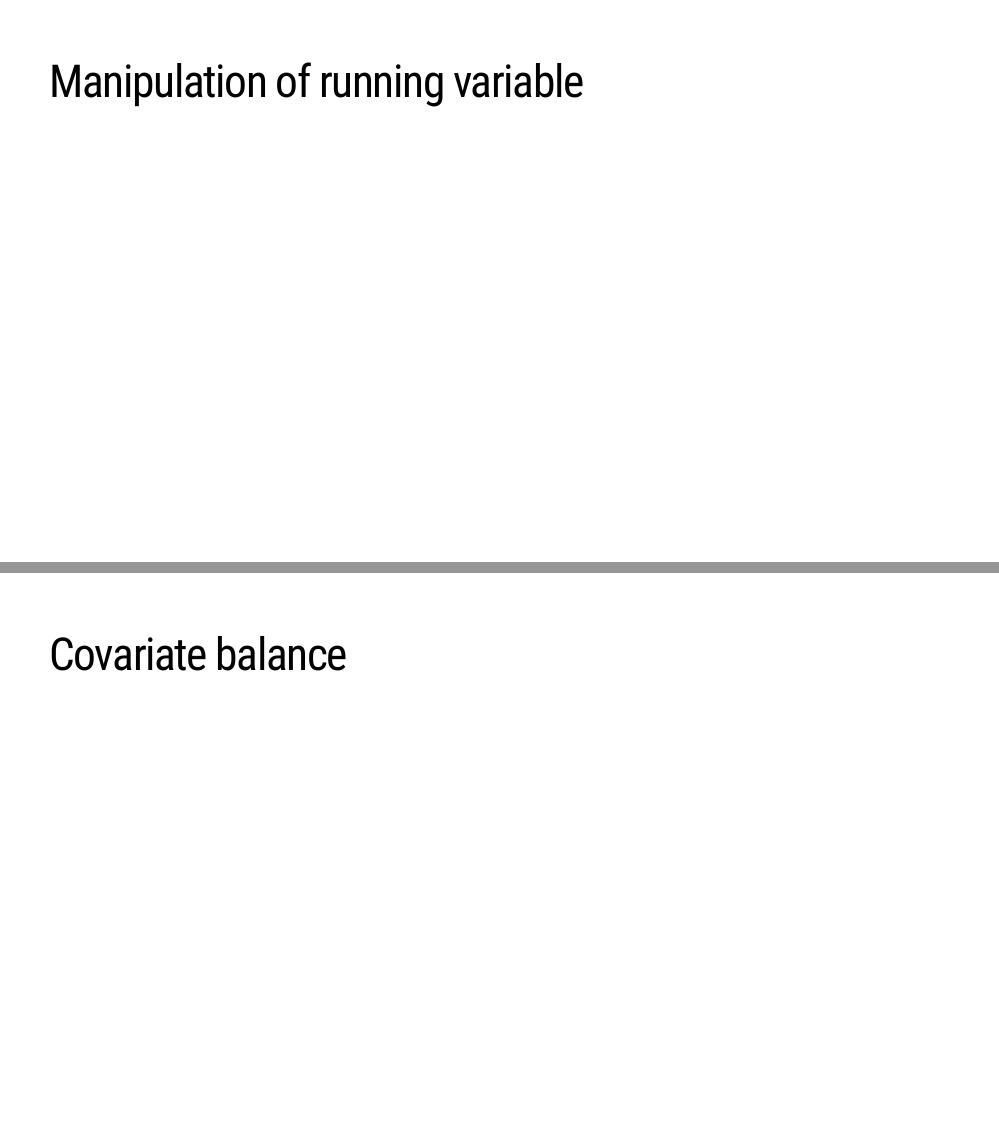
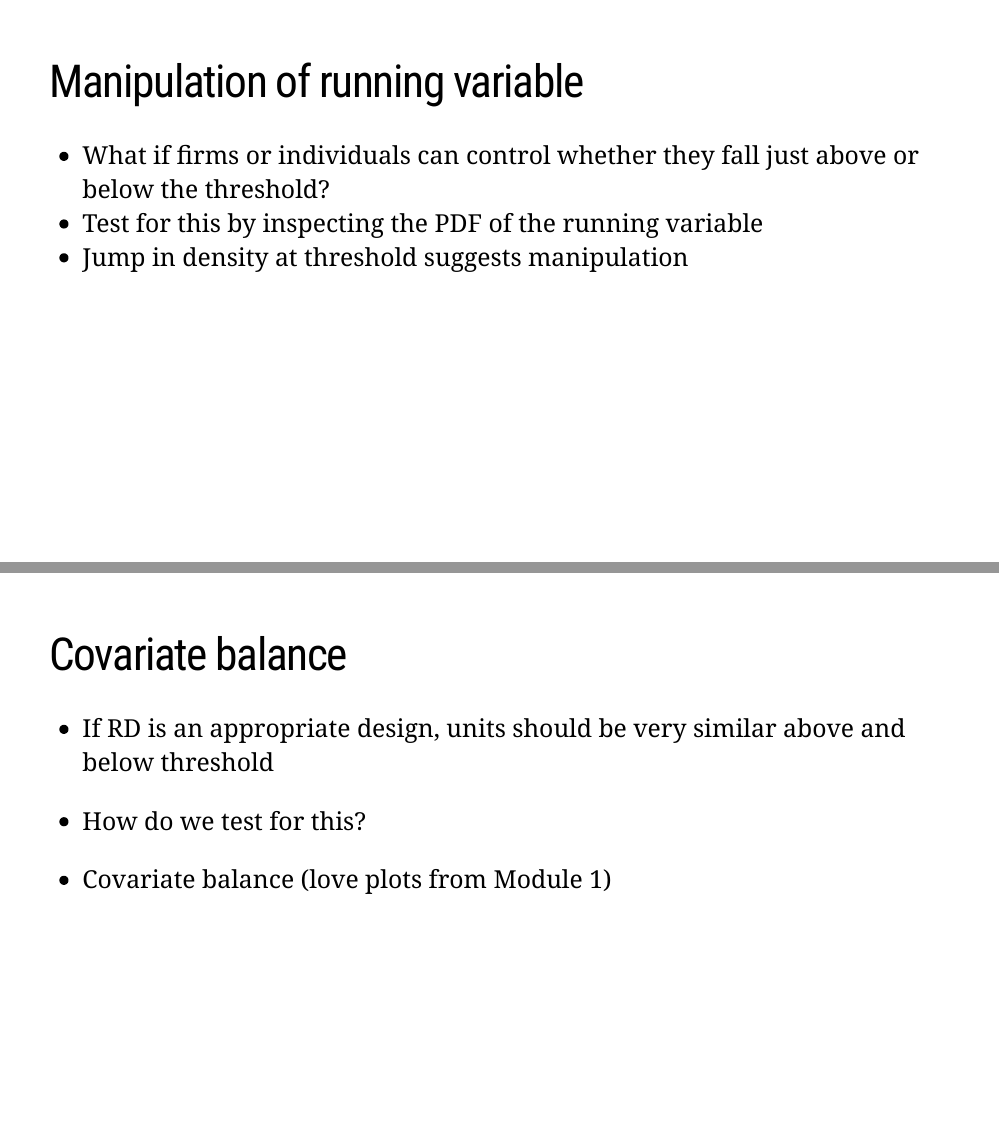
Before and after one commit to imccart/econ470-content, an R Markdown document (03-ma-quality/03-ma-quality2.Rmd): pages 30 and 31 of 35, joined at a grey line. The pictures show the slides in the output file 03-ma-quality/03-ma-quality2.html that the author committed with the source; the slides are laid out offline by our stand-in for remark.js, each with all of its steps uncovered, in fonts that may differ from those the slides ask for, and without slide numbers, shadows or browser add-ons; a font, style sheet, LaTeX package, included part or bibliography that could not be used is replaced or left out.

Commit message:
update slides

```diff
--- a/03-ma-quality/03-ma-quality2.Rmd
+++ b/03-ma-quality/03-ma-quality2.Rmd
@@ -411,5 +411,17 @@ rd <- lm(Y~x_dev + W, data=rd.dat3)
 ---
 # Manipulation of running variable
 
+- What if firms or individuals can control whether they fall just above or below the threshold?
+- Test for this by inspecting the PDF of the running variable
+- Jump in density at threshold suggests manipulation
+
+
 ---
 # Covariate balance
+
+- If RD is an appropriate design, units should be very similar above and below threshold
+- How do we test for this?
+
+
+--
+- Covariate balance (love plots from Module 1)
```
Also changed, not shown: 03-ma-quality/03-ma-quality2.html, 03-ma-quality/03-ma-quality2.pdf, 03-ma-quality/03-ma-quality2.Rmd (6 more changed lines).
